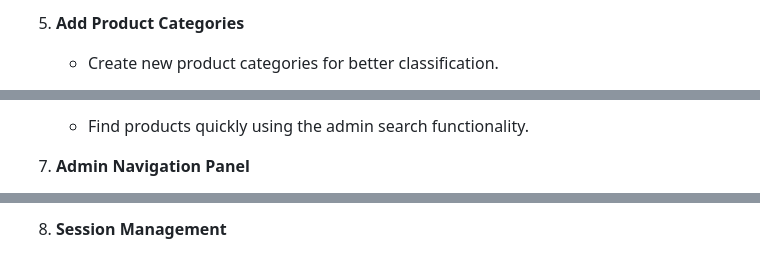
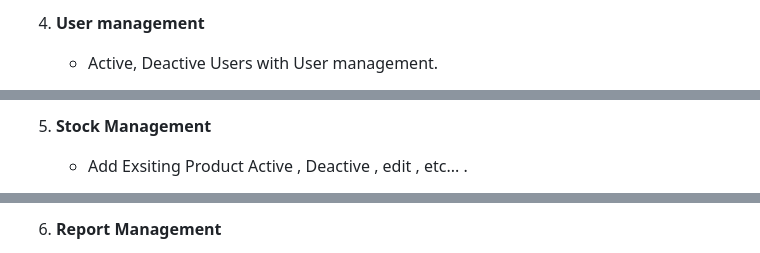
Before and after one commit to sanjana-kumara/E-Commerce-Web-Application, a Markdown page: README.md, 3 parts joined by grey strips. GitHub-like rendering.

```diff
--- a/README.md
+++ b/README.md
@@ -59,5 +84,5 @@ The Halgahawaththa Hardware Shop Ecommerce System is a PHP-based web application
 
-5. **Add Product Categories**
+4. **User management**
 
-   * Create new product categories for better classification.
+   * Active, Deactive Users with User management.
 
@@ -65,5 +90,5 @@ The Halgahawaththa Hardware Shop Ecommerce System is a PHP-based web application
 
-   * Find products quickly using the admin search functionality.
+5. **Stock Management**
 
-7. **Admin Navigation Panel**
+   * Add Exsiting Product Active , Deactive , edit , etc... .
 
@@ -71,3 +96,3 @@ The Halgahawaththa Hardware Shop Ecommerce System is a PHP-based web application
 
-8. **Session Management**
+6. **Report Management**
 
```
Also changed, not shown: other parts of README.md (+67 -19 lines).
